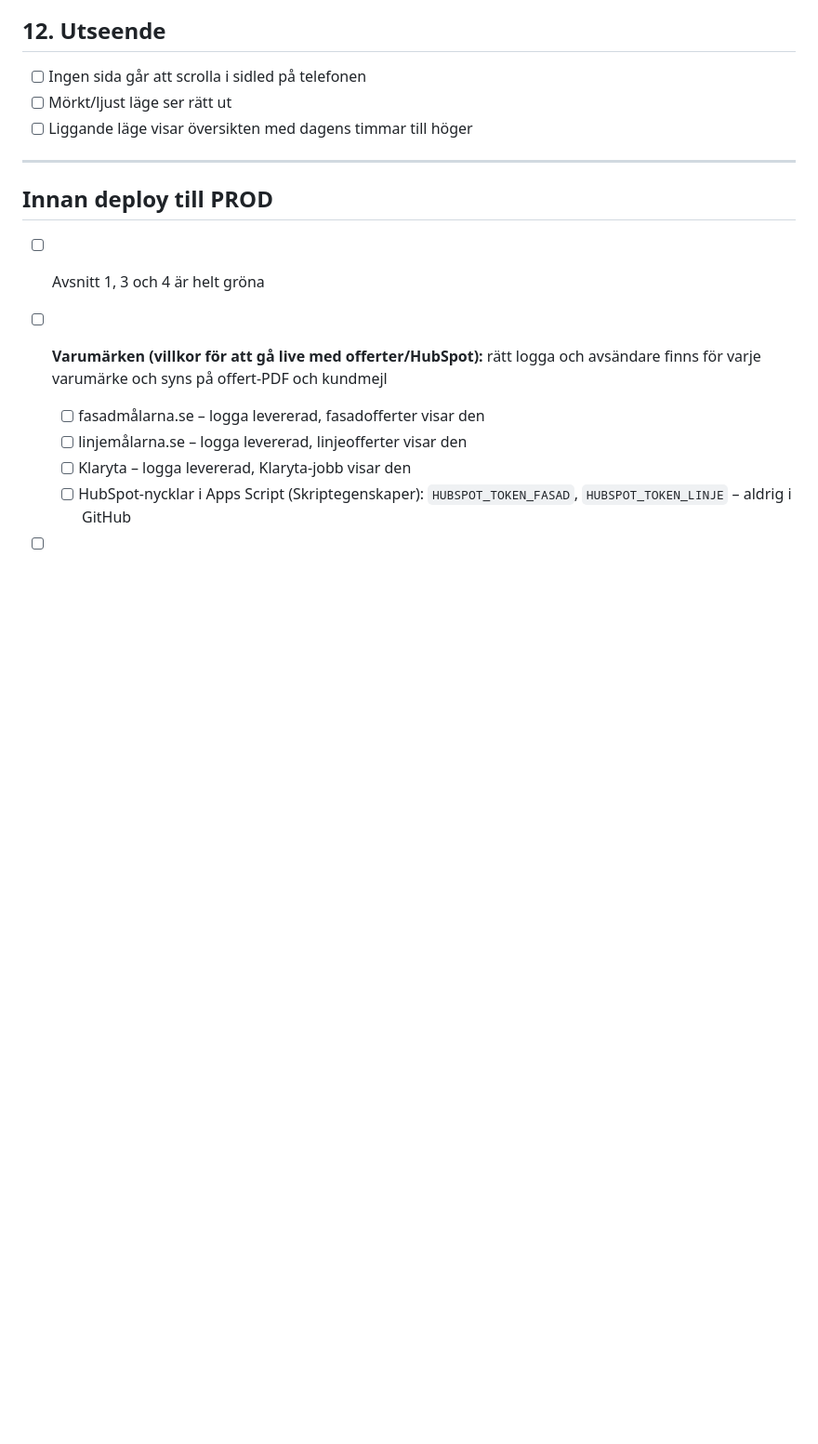
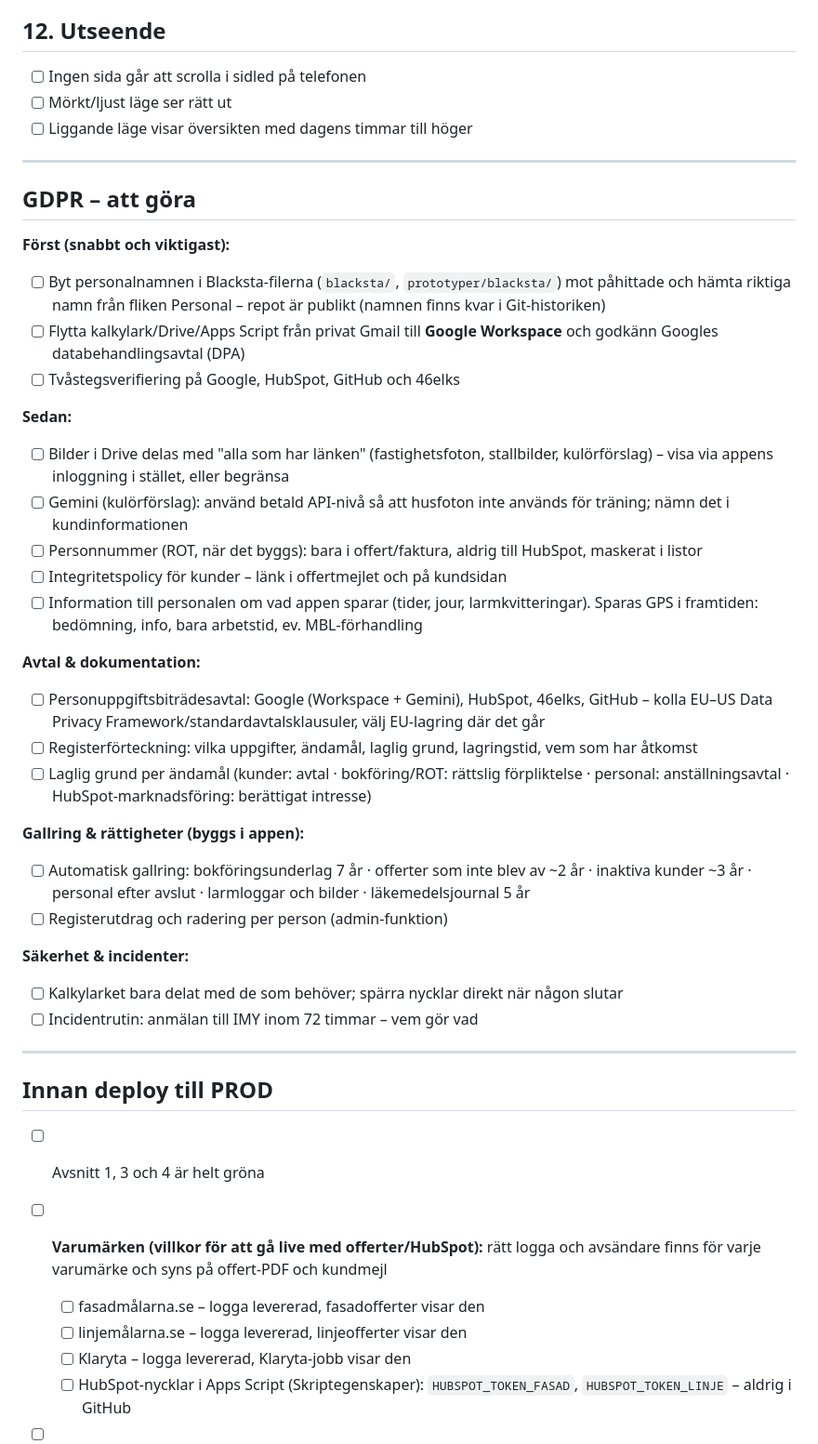
Before and after one commit to Lellel/Tidrapport---dev, a Markdown page: TESTLISTA.md, the part around the change. Shown at 93% size. Rendered like a GitHub page; blank space fills up the shorter version.

Commit message:
TESTLISTA: GDPR att göra-lista
Co-Authored-By: Claude Opus 5.5 <noreply@anthropic.com>

```diff
--- a/TESTLISTA.md
+++ b/TESTLISTA.md
@@ -345,6 +345,35 @@ Står det ❌ efter ett test: skriv kort vad som hände så fixar vi det.
 
 ---
 
+## GDPR – att göra
+
+**Först (snabbt och viktigast):**
+- [ ] Byt personalnamnen i Blacksta-filerna (`blacksta/`, `prototyper/blacksta/`) mot påhittade och hämta riktiga namn från fliken Personal – repot är publikt (namnen finns kvar i Git-historiken)
+- [ ] Flytta kalkylark/Drive/Apps Script från privat Gmail till **Google Workspace** och godkänn Googles databehandlingsavtal (DPA)
+- [ ] Tvåstegsverifiering på Google, HubSpot, GitHub och 46elks
+
+**Sedan:**
+- [ ] Bilder i Drive delas med "alla som har länken" (fastighetsfoton, stallbilder, kulörförslag) – visa via appens inloggning i stället, eller begränsa
+- [ ] Gemini (kulörförslag): använd betald API-nivå så att husfoton inte används för träning; nämn det i kundinformationen
+- [ ] Personnummer (ROT, när det byggs): bara i offert/faktura, aldrig till HubSpot, maskerat i listor
+- [ ] Integritetspolicy för kunder – länk i offertmejlet och på kundsidan
+- [ ] Information till personalen om vad appen sparar (tider, jour, larmkvitteringar). Sparas GPS i framtiden: bedömning, info, bara arbetstid, ev. MBL-förhandling
+
+**Avtal & dokumentation:**
+- [ ] Personuppgiftsbiträdesavtal: Google (Workspace + Gemini), HubSpot, 46elks, GitHub – kolla EU–US Data Privacy Framework/standardavtalsklausuler, välj EU-lagring där det går
+- [ ] Registerförteckning: vilka uppgifter, ändamål, laglig grund, lagringstid, vem som har åtkomst
+- [ ] Laglig grund per ändamål (kunder: avtal · bokföring/ROT: rättslig förpliktelse · personal: anställningsavtal · HubSpot-marknadsföring: berättigat intresse)
+
+**Gallring & rättigheter (byggs i appen):**
+- [ ] Automatisk gallring: bokföringsunderlag 7 år · offerter som inte blev av ~2 år · inaktiva kunder ~3 år · personal efter avslut · larmloggar och bilder · läkemedelsjournal 5 år
+- [ ] Registerutdrag och radering per person (admin-funktion)
+
+**Säkerhet & incidenter:**
+- [ ] Kalkylarket bara delat med de som behöver; spärra nycklar direkt när någon slutar
+- [ ] Incidentrutin: anmälan till IMY inom 72 timmar – vem gör vad
+
+---
+
 ## Innan deploy till PROD
 
 - [ ] Avsnitt 1, 3 och 4 är helt gröna
```
